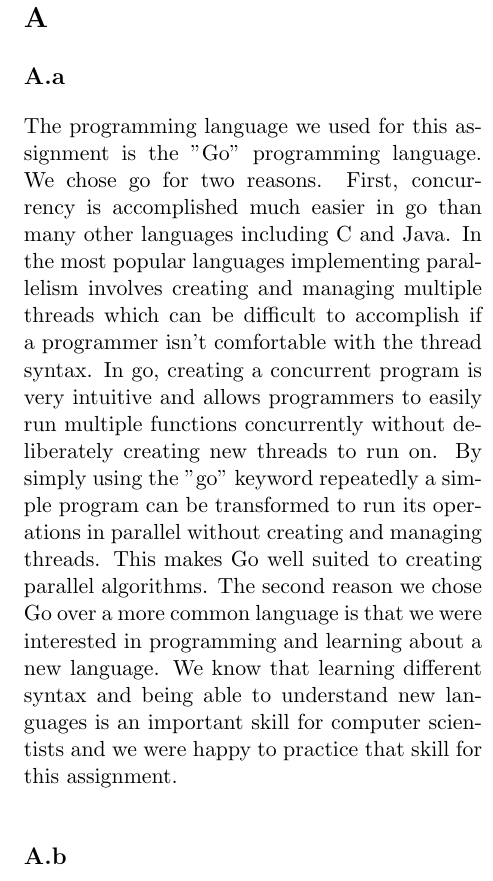
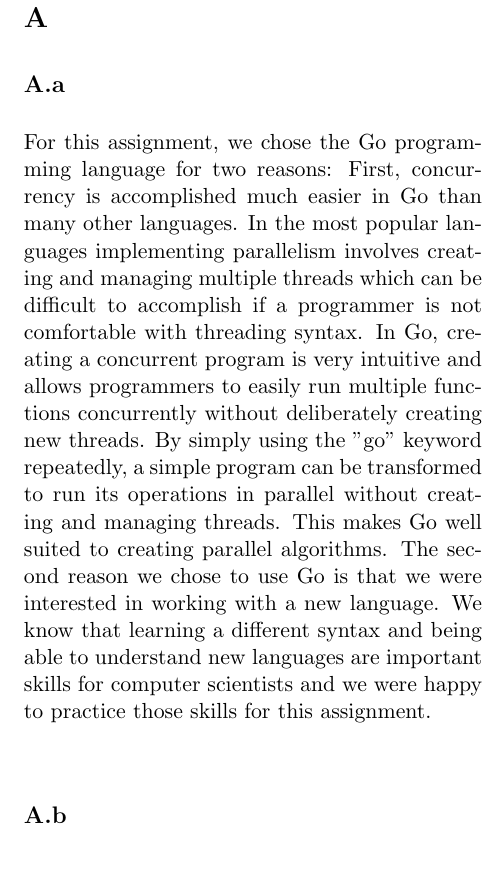
Before and after one commit to JSoddy/CSCI432_HW5, a LaTeX problem sheet (questions/HW5_Group.tex): part of one column of page 1 of 2, cut so that both start at the same text. Compiled offline with pdfLaTeX.

Commit message:
edited LaTex doc

```diff
--- a/questions/HW5_Group.tex
+++ b/questions/HW5_Group.tex
@@ -17,20 +17,18 @@
 
 \section{}
 
-\subsection{} The programming language we used for this assignment is the "Go" programming
-language. We chose go for two reasons. First, concurrency is accomplished much easier in
-go than many other languages including C and Java. In the most popular languages
+\subsection{} For this assignment, we chose the Go programming language for two reasons: First, concurrency is accomplished much easier in
+Go than many other languages. In the most popular languages
 implementing parallelism involves creating and managing multiple threads which can be
-difficult to accomplish if a programmer isn't comfortable with the thread syntax. In go,
+difficult to accomplish if a programmer is not comfortable with threading syntax. In Go,
 creating a concurrent program is very intuitive and allows programmers to easily run
-multiple functions concurrently without deliberately creating new threads to run on. By
-simply using the "go" keyword repeatedly a simple program can be transformed to run
+multiple functions concurrently without deliberately creating new threads. By
+simply using the "go" keyword repeatedly, a simple program can be transformed to run
 its operations in parallel without creating and managing threads. This makes Go well suited
 to creating parallel algorithms. The second
-reason we chose Go over a more common language is that we were interested in programming
-and learning about a new language. We know that learning different syntax and being able
-to understand new languages is an important skill for computer scientists and we were
-happy to practice that skill for this assignment.
+reason we chose to use Go is that we were interested in working with a new language. We know that learning a different syntax and being able
+to understand new languages are important skills for computer scientists and we were
+happy to practice those skills for this assignment.
 
 \subsection{}
 We implemented the naive $n^3$ algorithm in Go.
```
